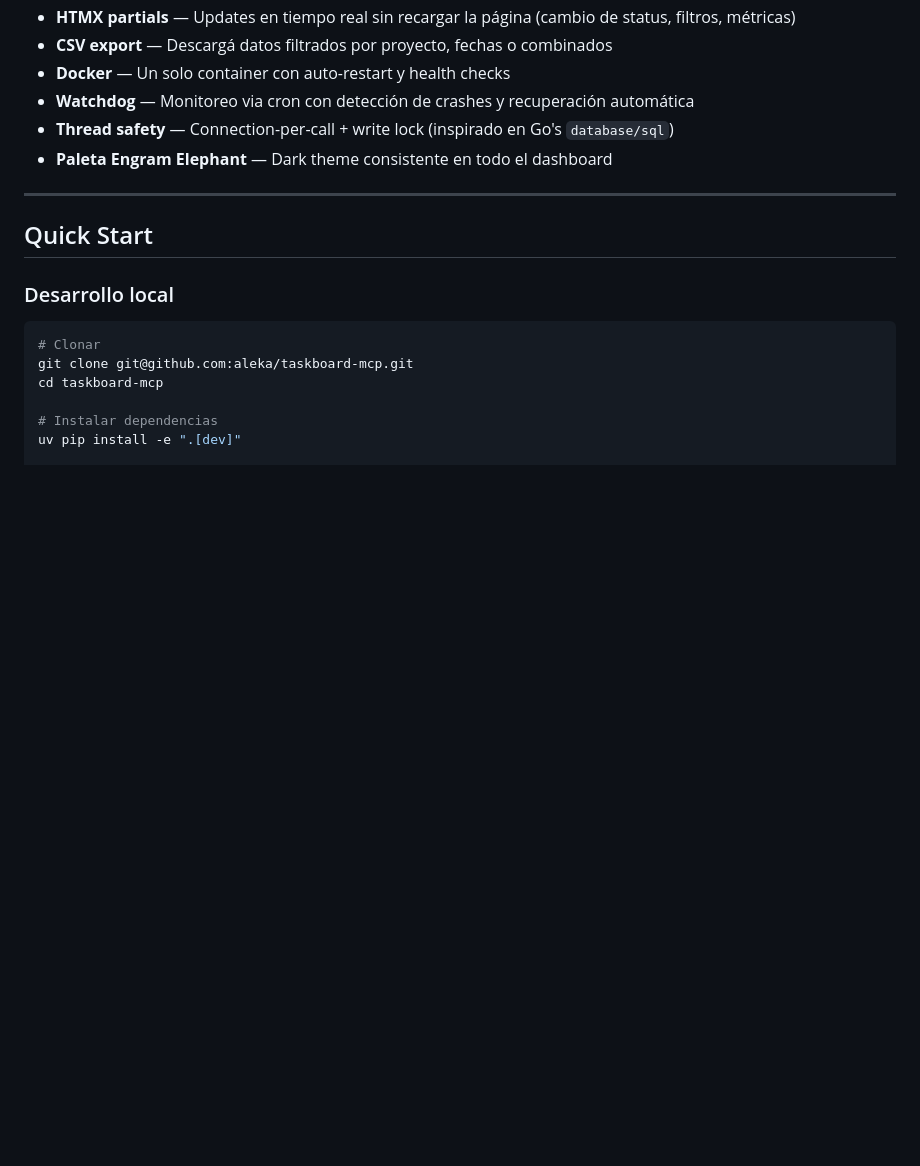
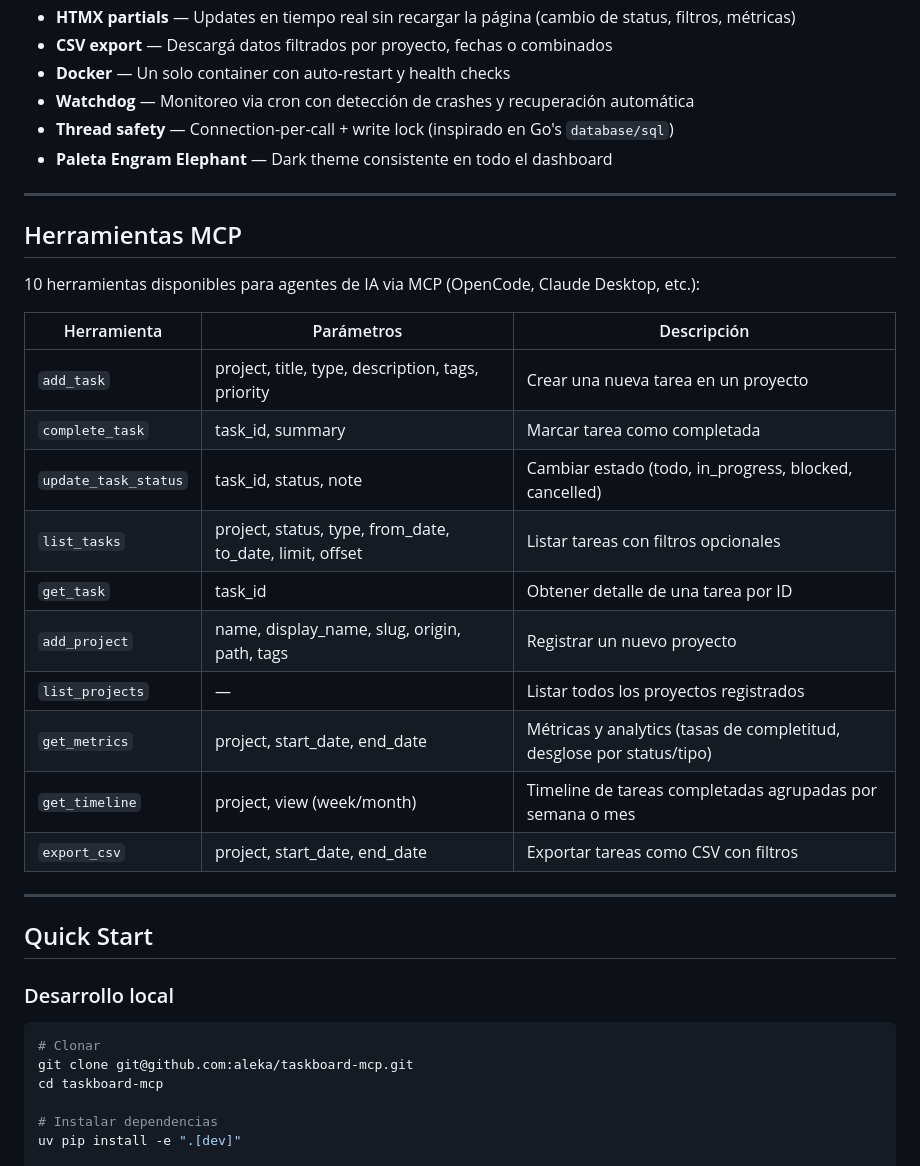
Before and after one commit to aleka/taskboard-mcp, a Markdown page: README.md, the part around the change. Rendered like a GitHub page; blank space fills up the shorter version.

Commit message:
docs: agregar tabla de herramientas MCP al README

```diff
--- a/README.md
+++ b/README.md
@@ -32,6 +32,25 @@ Un solo proceso Starlette sirve las tres interfaces: MCP (via fastmcp), REST API
 - **Watchdog** — Monitoreo via cron con detección de crashes y recuperación automática
 - **Thread safety** — Connection-per-call + write lock (inspirado en Go's `database/sql`)
 - **Paleta Engram Elephant** — Dark theme consistente en todo el dashboard
+
+---
+
+## Herramientas MCP
+
+10 herramientas disponibles para agentes de IA via MCP (OpenCode, Claude Desktop, etc.):
+
+| Herramienta | Parámetros | Descripción |
+|-------------|-----------|-------------|
+| `add_task` | project, title, type, description, tags, priority | Crear una nueva tarea en un proyecto |
+| `complete_task` | task_id, summary | Marcar tarea como completada |
+| `update_task_status` | task_id, status, note | Cambiar estado (todo, in_progress, blocked, cancelled) |
+| `list_tasks` | project, status, type, from_date, to_date, limit, offset | Listar tareas con filtros opcionales |
+| `get_task` | task_id | Obtener detalle de una tarea por ID |
+| `add_project` | name, display_name, slug, origin, path, tags | Registrar un nuevo proyecto |
+| `list_projects` | — | Listar todos los proyectos registrados |
+| `get_metrics` | project, start_date, end_date | Métricas y analytics (tasas de completitud, desglose por status/tipo) |
+| `get_timeline` | project, view (week/month) | Timeline de tareas completadas agrupadas por semana o mes |
+| `export_csv` | project, start_date, end_date | Exportar tareas como CSV con filtros |
 
 ---
 
```
